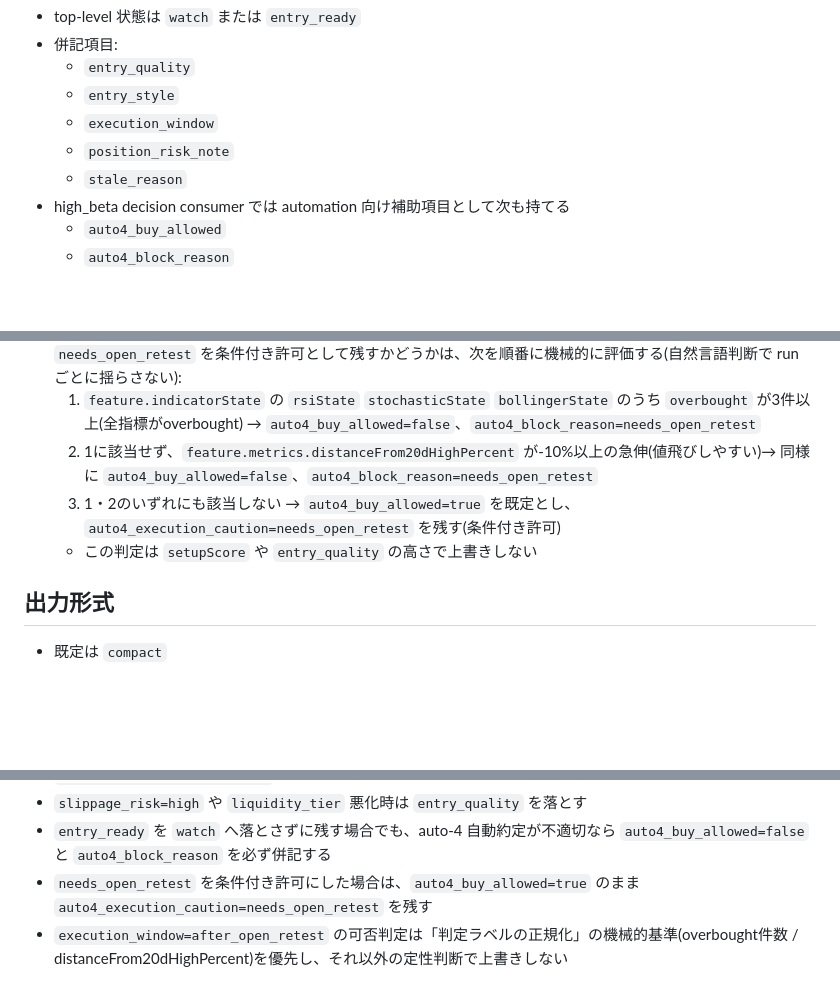
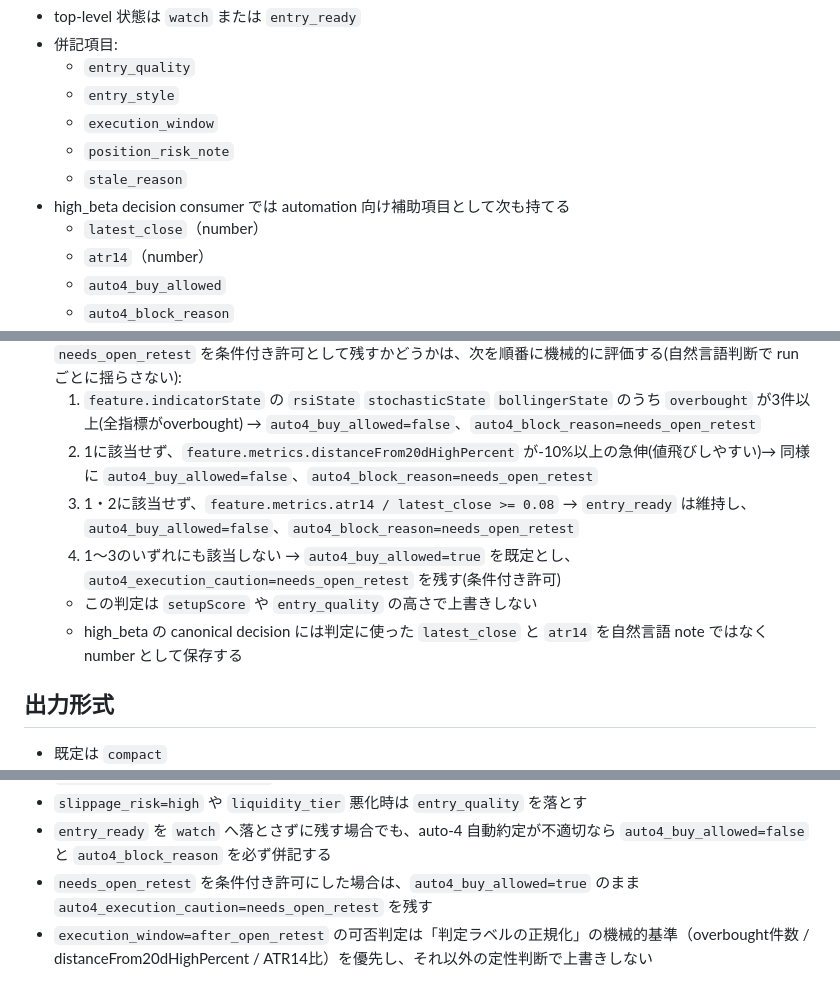
Before and after one commit to ksuke0322/LLM_settings, a Markdown page: skills/stock-investment-decision-support/SKILL.md, 3 parts joined by grey strips. Rendered like a GitHub page; blank space fills up the shorter version.

Commit message:
fix: define high beta atr execution gate

```diff
--- a/skills/stock-investment-decision-support/SKILL.md
+++ b/skills/stock-investment-decision-support/SKILL.md
@@ -96,6 +96,8 @@ ENDPOINT=/stock/{ticker}/analysis?range=recent&schema=trade-v2
   - `position_risk_note`
   - `stale_reason`
 - high_beta decision consumer では automation 向け補助項目として次も持てる
+  - `latest_close`（number）
+  - `atr14`（number）
   - `auto4_buy_allowed`
   - `auto4_block_reason`
   - `auto4_execution_caution`
@@ -145,8 +147,10 @@ ENDPOINT=/stock/{ticker}/analysis?range=recent&schema=trade-v2
 - `execution_window=after_open_retest` は単独では `auto4_buy_allowed=false` にしない。`needs_open_retest` を条件付き許可として残すかどうかは、次を順番に機械的に評価する(自然言語判断で run ごとに揺らさない):
   1. `feature.indicatorState` の `rsiState` `stochasticState` `bollingerState` のうち `overbought` が3件以上(全指標がoverbought) → `auto4_buy_allowed=false`、`auto4_block_reason=needs_open_retest`
   2. 1に該当せず、`feature.metrics.distanceFrom20dHighPercent` が-10%以上の急伸(値飛びしやすい)→ 同様に `auto4_buy_allowed=false`、`auto4_block_reason=needs_open_retest`
-  3. 1・2のいずれにも該当しない → `auto4_buy_allowed=true` を既定とし、`auto4_execution_caution=needs_open_retest` を残す(条件付き許可)
+  3. 1・2に該当せず、`feature.metrics.atr14 / latest_close >= 0.08` → `entry_ready` は維持し、`auto4_buy_allowed=false`、`auto4_block_reason=needs_open_retest`
+  4. 1〜3のいずれにも該当しない → `auto4_buy_allowed=true` を既定とし、`auto4_execution_caution=needs_open_retest` を残す(条件付き許可)
   - この判定は `setupScore` や `entry_quality` の高さで上書きしない
+  - high_beta の canonical decision には判定に使った `latest_close` と `atr14` を自然言語 note ではなく number として保存する
 
 ## 出力形式
 
@@ -166,4 +170,4 @@ ENDPOINT=/stock/{ticker}/analysis?range=recent&schema=trade-v2
 - `slippage_risk=high` や `liquidity_tier` 悪化時は `entry_quality` を落とす
 - `entry_ready` を `watch` へ落とさずに残す場合でも、auto-4 自動約定が不適切なら `auto4_buy_allowed=false` と `auto4_block_reason` を必ず併記する
 - `needs_open_retest` を条件付き許可にした場合は、`auto4_buy_allowed=true` のまま `auto4_execution_caution=needs_open_retest` を残す
-- `execution_window=after_open_retest` の可否判定は「判定ラベルの正規化」の機械的基準(overbought件数 / distanceFrom20dHighPercent)を優先し、それ以外の定性判断で上書きしない
+- `execution_window=after_open_retest` の可否判定は「判定ラベルの正規化」の機械的基準（overbought件数 / distanceFrom20dHighPercent / ATR14比）を優先し、それ以外の定性判断で上書きしない
```
